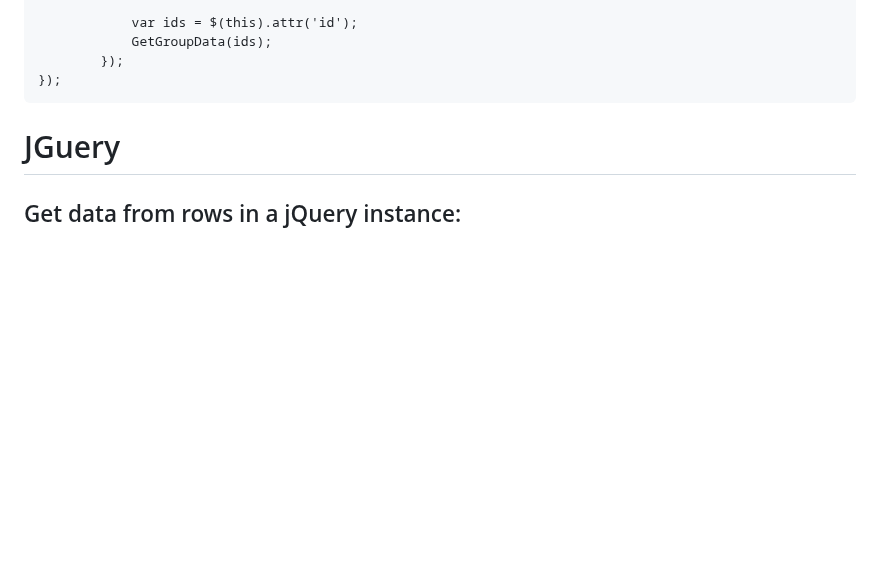
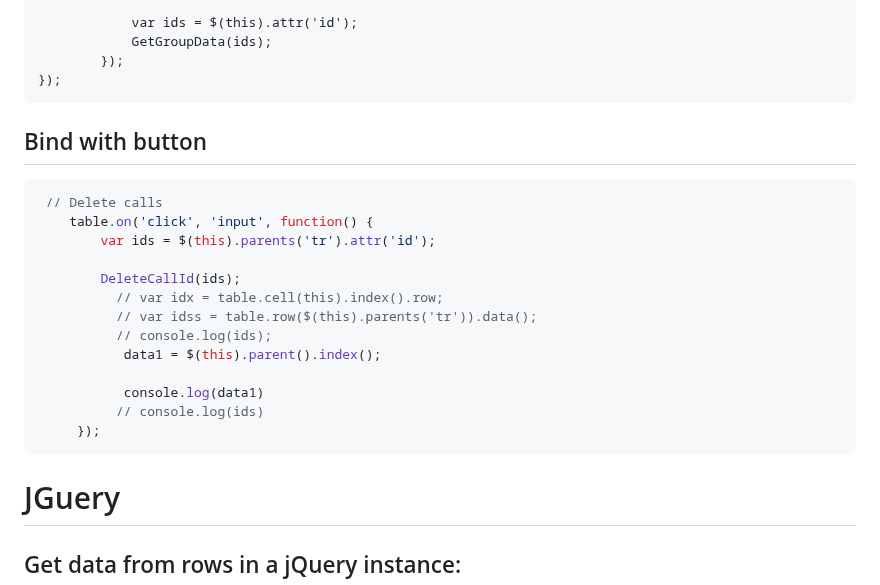
Before and after one commit to Gitart/Jscore, a Markdown page: datetable/readme.md, the part around one of its changes. GitHub-like rendering; blank space fills up the shorter version.

````diff
--- a/datetable/readme.md
+++ b/datetable/readme.md
@@ -190,6 +186,22 @@ $(document).ready( function () {
 ```
 
 
+## Bind with button
+```js
+ // Delete calls
+    table.on('click', 'input', function() {
+        var ids = $(this).parents('tr').attr('id');
+
+        DeleteCallId(ids);
+          // var idx = table.cell(this).index().row;
+          // var idss = table.row($(this).parents('tr')).data();
+          // console.log(ids);
+           data1 = $(this).parent().index();
+
+           console.log(data1)
+          // console.log(ids)
+     });
+```
 
 
 # JGuery
````
Also changed, not shown: other parts of datetable/readme.md (+0 -4 lines).
